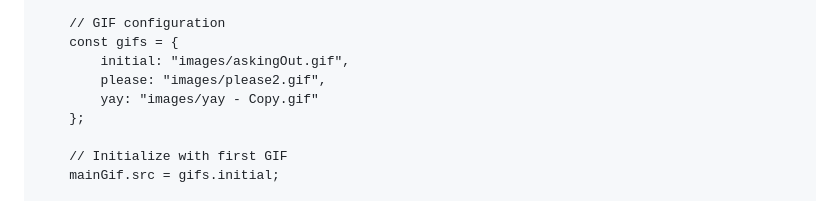
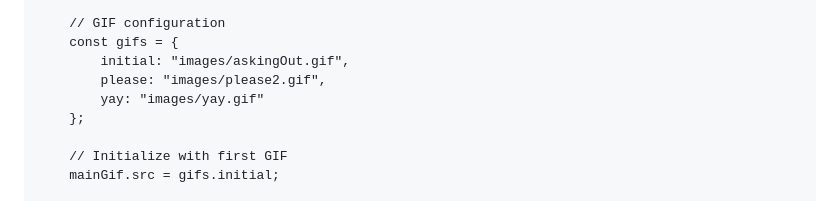
Before and after one commit to zeezaynab/Valentines, a Markdown page: README.md, the part around the change. Drawn GitHub-style.

```diff
--- a/README.md
+++ b/README.md
@@ -116,7 +116,7 @@
         const gifs = {
             initial: "images/askingOut.gif",
             please: "images/please2.gif",
-            yay: "images/yay - Copy.gif"
+            yay: "images/yay.gif"
         };
 
         // Initialize with first GIF
```
